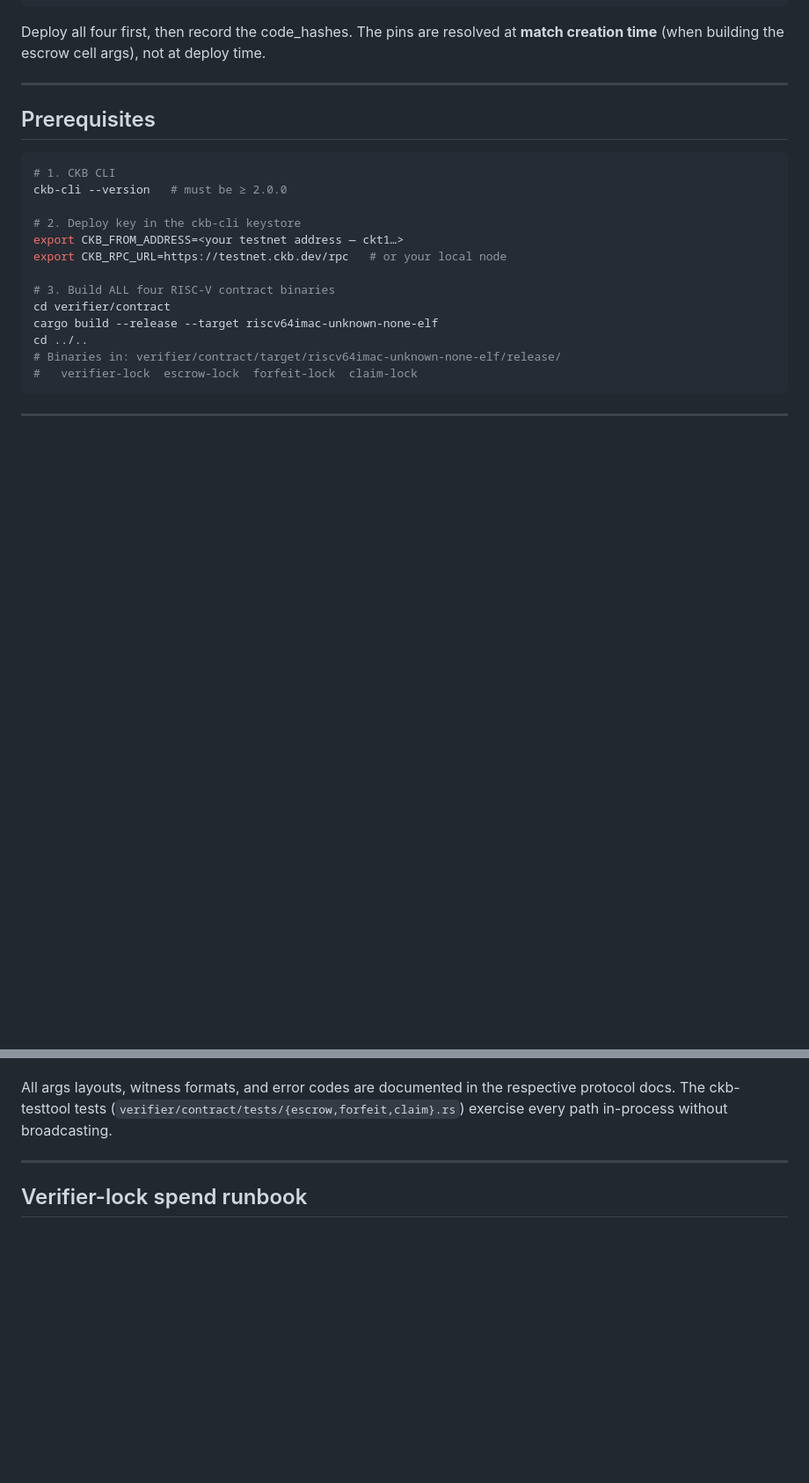
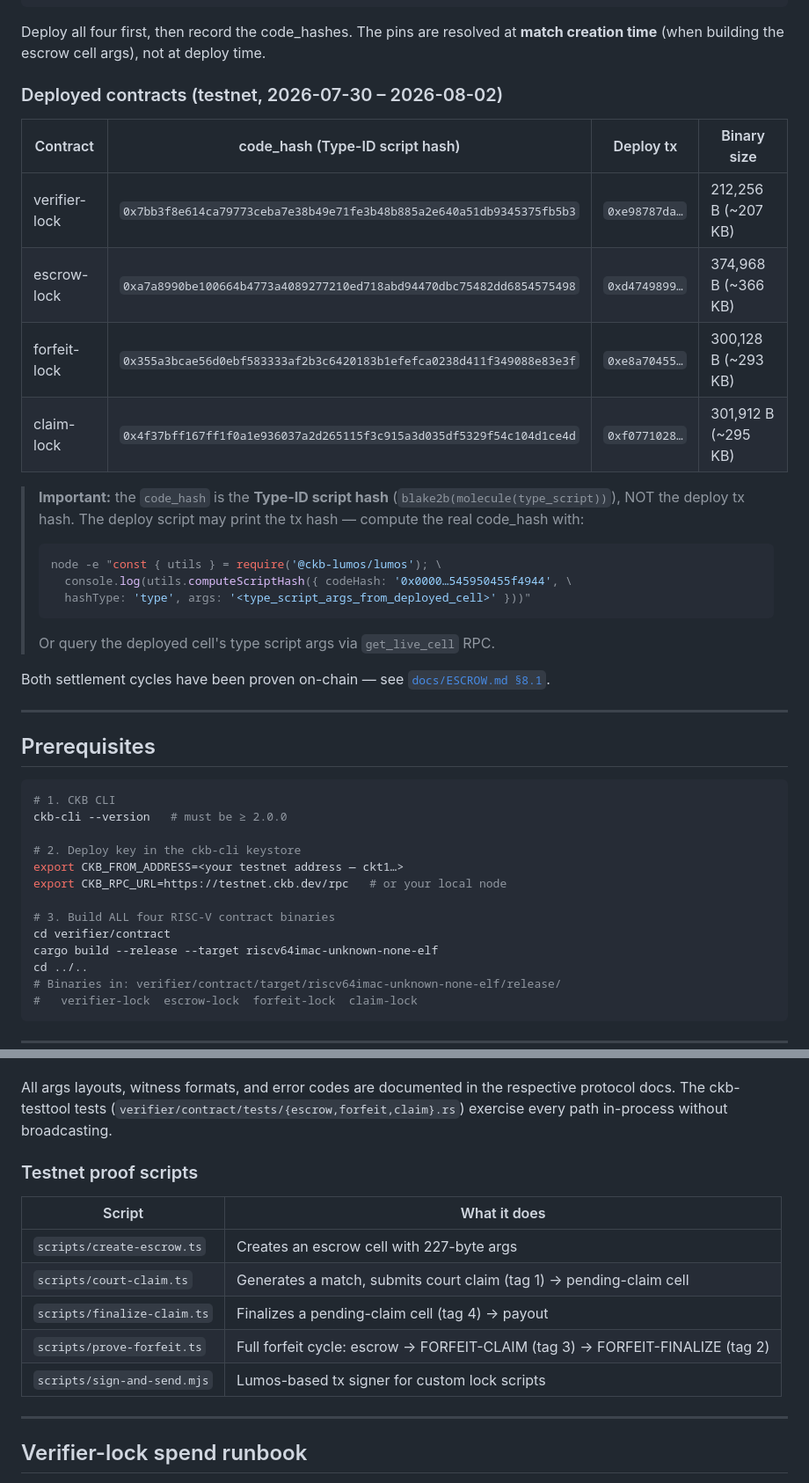
Before and after one commit to toastmanAu/crypto-blast, a Markdown page: docs/VERIFIER_DEPLOY.md, 2 parts joined by grey strips. Shown at 88% size. Rendered like a GitHub page; blank space fills up the shorter version.

Commit message:
docs: VERIFIER_DEPLOY.md — actual deployment info
- Deployed contracts table: all four code_hashes, deploy txs, binary sizes
- Type-ID code_hash vs tx_hash warning (with computeScriptHash recipe)
- Testnet proof scripts table (create-escrow, court-claim, finalize-claim,
  prove-forfeit, sign-and-send)
- Cross-reference to ESCROW.md §8.1 for on-chain proof

````diff
--- a/docs/VERIFIER_DEPLOY.md
+++ b/docs/VERIFIER_DEPLOY.md
@@ -36,6 +36,28 @@ claim-lock     (pins payout lock code_hash in args)
 
 Deploy all four first, then record the code_hashes. The pins are resolved at
 **match creation time** (when building the escrow cell args), not at deploy time.
+
+### Deployed contracts (testnet, 2026-07-30 – 2026-08-02)
+
+| Contract | code_hash (Type-ID script hash) | Deploy tx | Binary size |
+|----------|--------------------------------|-----------|-------------|
+| verifier-lock | `0x7bb3f8e614ca79773ceba7e38b49e71fe3b48b885a2e640a51db9345375fb5b3` | `0xe98787da…` | 212,256 B (~207 KB) |
+| escrow-lock | `0xa7a8990be100664b4773a4089277210ed718abd94470dbc75482dd6854575498` | `0xd4749899…` | 374,968 B (~366 KB) |
+| forfeit-lock | `0x355a3bcae56d0ebf583333af2b3c6420183b1efefca0238d411f349088e83e3f` | `0xe8a70455…` | 300,128 B (~293 KB) |
+| claim-lock | `0x4f37bff167ff1f0a1e936037a2d265115f3c915a3d035df5329f54c104d1ce4d` | `0xf0771028…` | 301,912 B (~295 KB) |
+
+> **Important:** the `code_hash` is the **Type-ID script hash**
+> (`blake2b(molecule(type_script))`), NOT the deploy tx hash. The deploy script
+> may print the tx hash — compute the real code_hash with:
+> ```bash
+> node -e "const { utils } = require('@ckb-lumos/lumos'); \
+>   console.log(utils.computeScriptHash({ codeHash: '0x0000…545950455f4944', \
+>   hashType: 'type', args: '<type_script_args_from_deployed_cell>' }))"
+> ```
+> Or query the deployed cell's type script args via `get_live_cell` RPC.
+
+Both settlement cycles have been proven on-chain — see
+[`docs/ESCROW.md §8.1`](ESCROW.md#81-testnet-proof).
 
 ---
 
@@ -133,6 +155,16 @@ All args layouts, witness formats, and error codes are documented in the
 respective protocol docs. The ckb-testtool tests
 (`verifier/contract/tests/{escrow,forfeit,claim}.rs`) exercise every path
 in-process without broadcasting.
+
+### Testnet proof scripts
+
+| Script | What it does |
+|--------|-------------|
+| `scripts/create-escrow.ts` | Creates an escrow cell with 227-byte args |
+| `scripts/court-claim.ts` | Generates a match, submits court claim (tag 1) → pending-claim cell |
+| `scripts/finalize-claim.ts` | Finalizes a pending-claim cell (tag 4) → payout |
+| `scripts/prove-forfeit.ts` | Full forfeit cycle: escrow → FORFEIT-CLAIM (tag 3) → FORFEIT-FINALIZE (tag 2) |
+| `scripts/sign-and-send.mjs` | Lumos-based tx signer for custom lock scripts |
 
 ---
 
````
